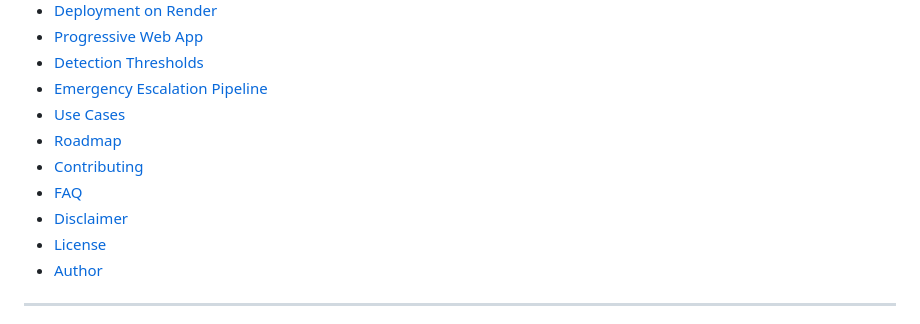
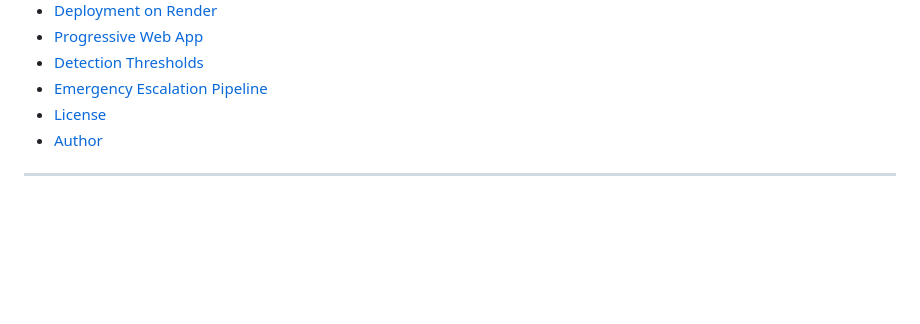
Before and after one commit to yashrajagawane/driver-drowsiness-detection-system, a Markdown page: README.md, the part around the change. Drawn GitHub-style; blank space fills up the shorter version.

```diff
--- a/README.md
+++ b/README.md
@@ -54,11 +54,6 @@
 - [Progressive Web App](#-progressive-web-app)
 - [Detection Thresholds](#-detection-thresholds)
 - [Emergency Escalation Pipeline](#-emergency-escalation-pipeline)
-- [Use Cases](#-use-cases)
-- [Roadmap](#-roadmap)
-- [Contributing](#-contributing)
-- [FAQ](#-faq)
-- [Disclaimer](#️-disclaimer)
 - [License](#-license)
 - [Author](#-author)
 
```
